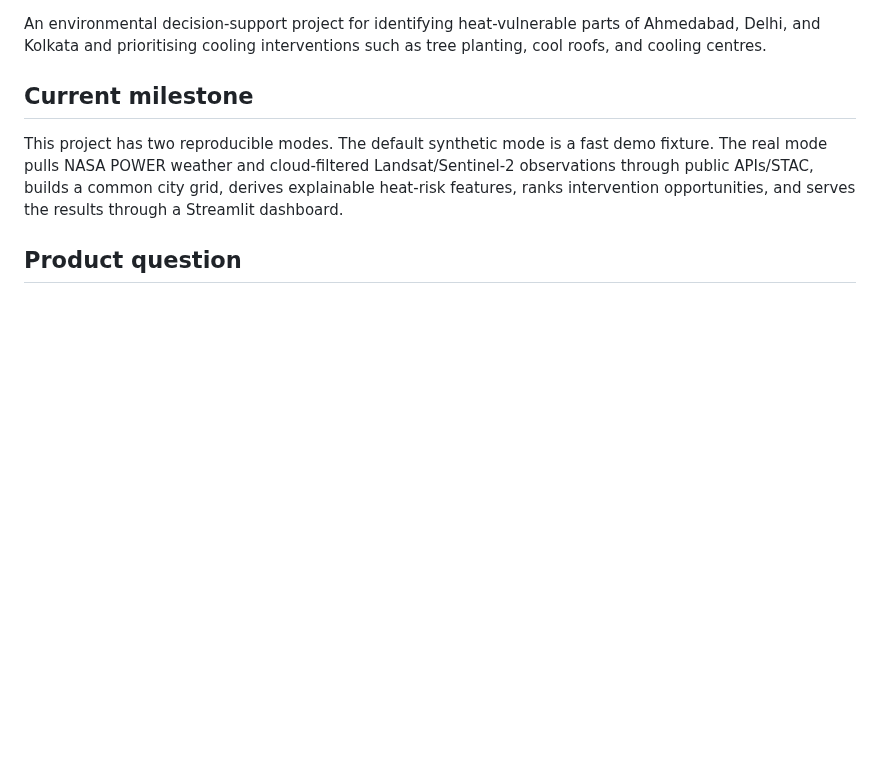
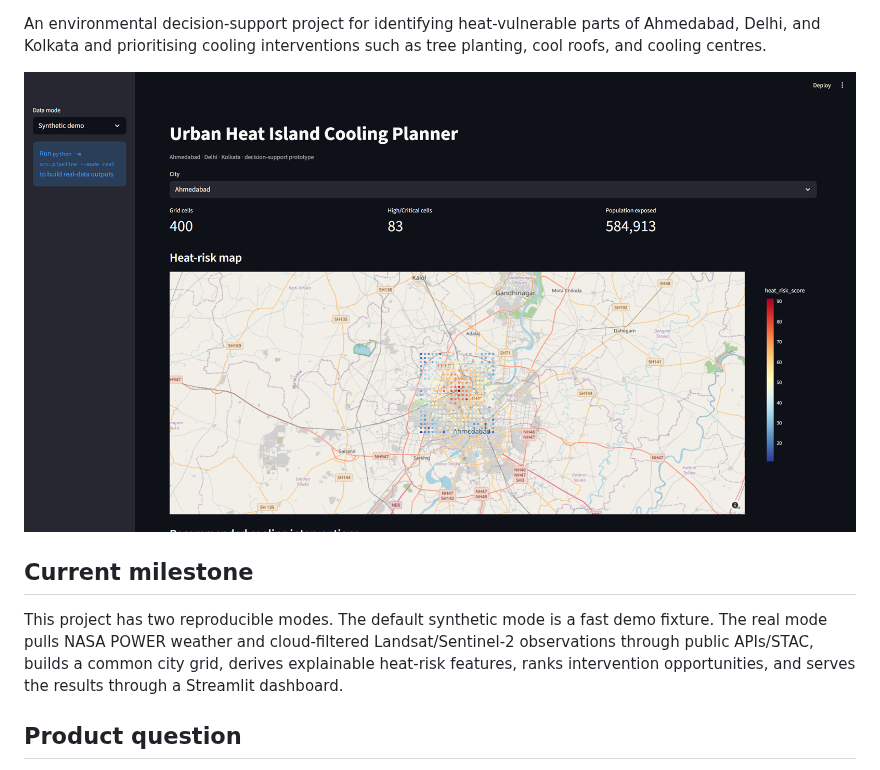
Before and after one commit to ayush19gupta19-blip/urban-heat-island-planner, a Markdown page: README.md, the part around one of its changes. Drawn GitHub-style; pictures changed too: docs/images/dashboard.png (added); blank space fills up the shorter version.

Commit message:
docs: add README badges, dashboard preview, and GitHub topics
Co-authored-by: Cursor <cursoragent@cursor.com>

```diff
--- a/README.md
+++ b/README.md
@@ -3,4 +7,6 @@
 An environmental decision-support project for identifying heat-vulnerable parts of Ahmedabad, Delhi, and Kolkata and prioritising cooling interventions such as tree planting, cool roofs, and cooling centres.
+
+![Streamlit dashboard — synthetic demo, Ahmedabad heat-risk map and intervention table](docs/images/dashboard.png)
 
 ## Current milestone
 
```
Also changed, not shown: other parts of README.md (+4 -0 lines).
